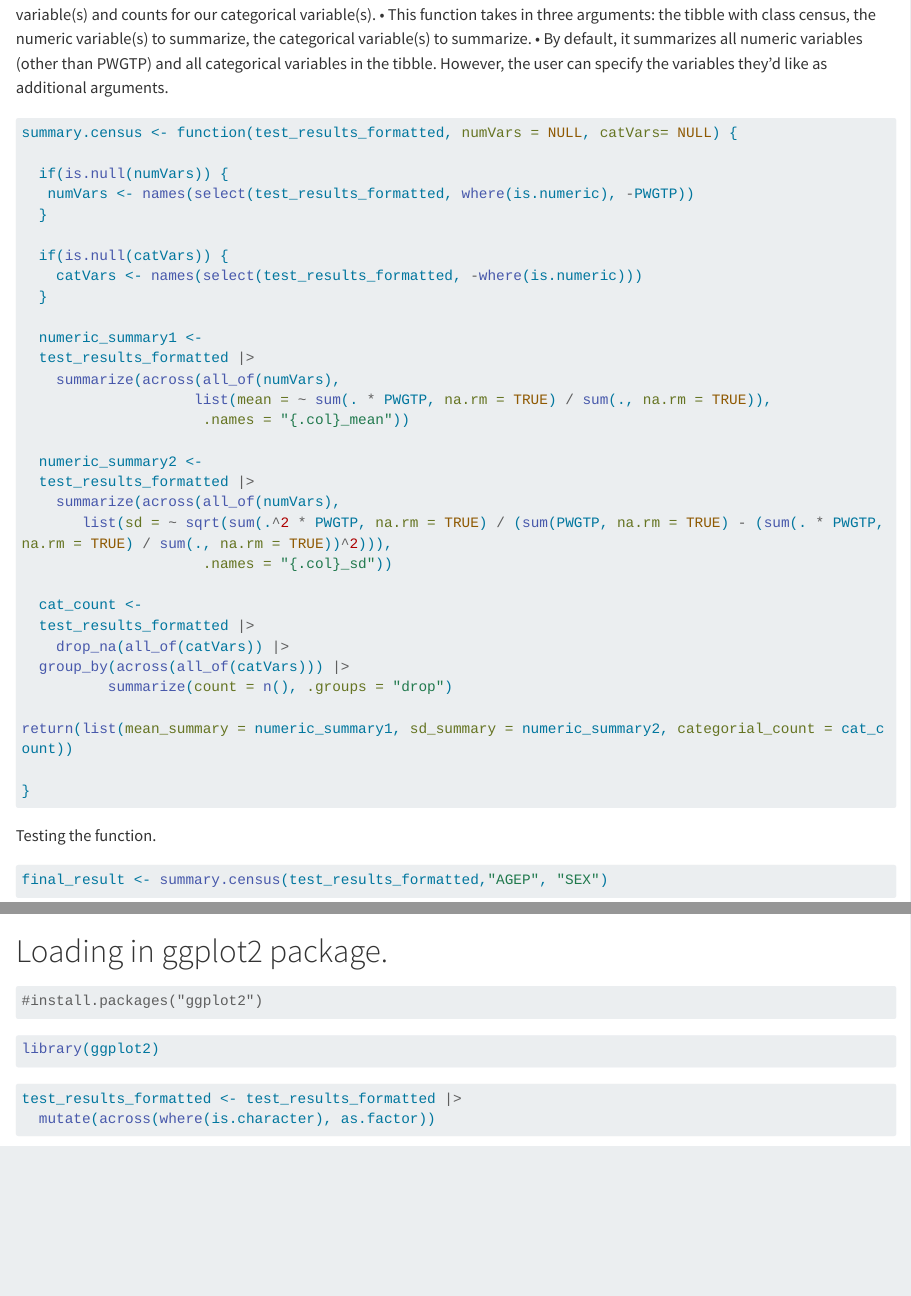
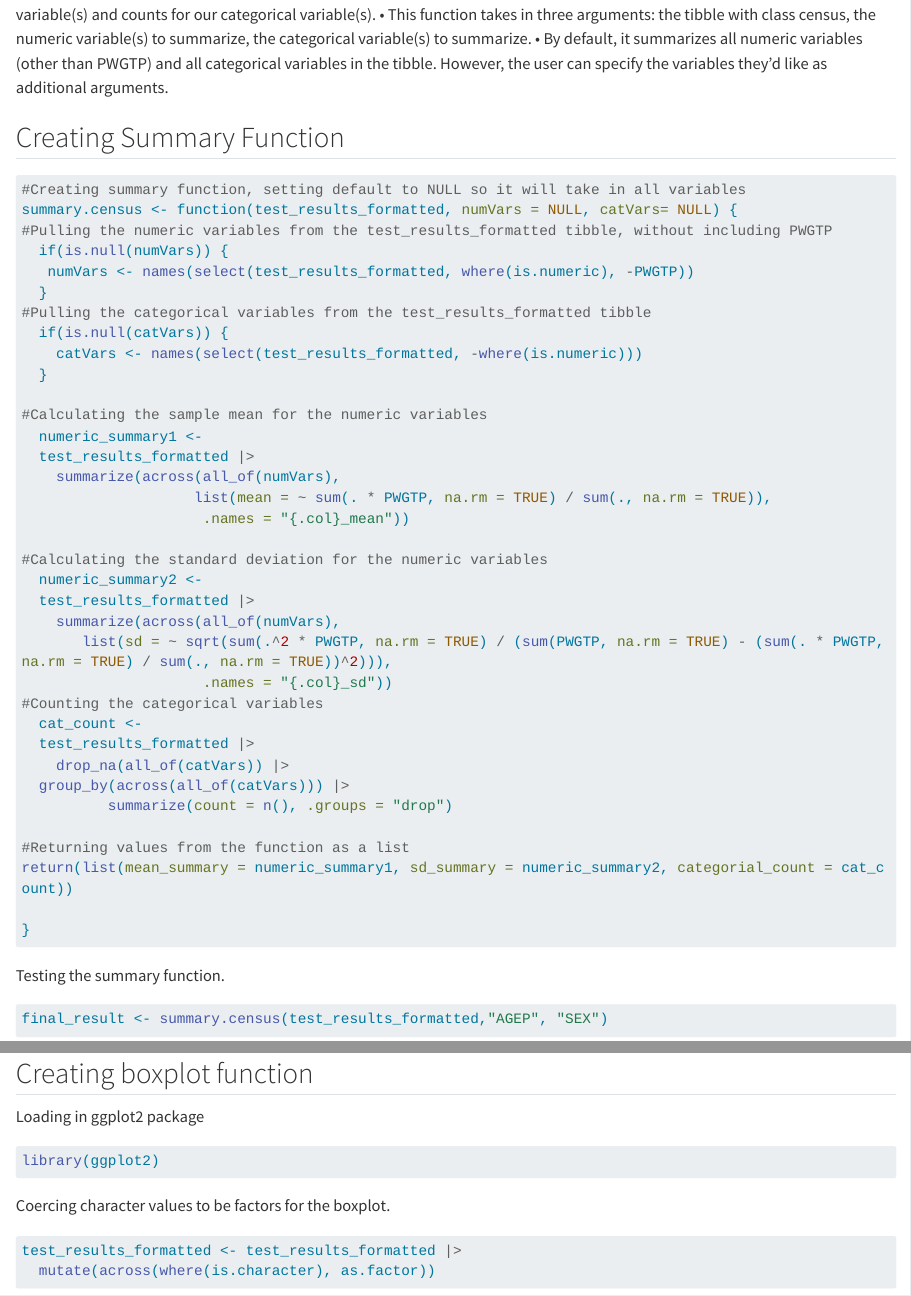
Before and after one commit to srharri3/Project1, a Quarto document (Project1.qmd): the page in a window 1100 px wide, from 680 px down, and a second part further down, joined at a grey line. Rendered offline with R 4.5, knitr and Pandoc in place of Quarto, with nearby package versions; some code elsewhere in the file could not run offline; long lines of code are wrapped.

Commit message:
Updating descriptions

````diff
--- a/Project1.qmd
+++ b/Project1.qmd
@@ -839,55 +839,58 @@ For the census summary method, we are writing a function that produces means and
 • This function takes in three arguments: the tibble with class census, the numeric variable(s) to summarize, the categorical variable(s) to summarize.
 • By default, it summarizes all numeric variables (other than PWGTP) and all categorical variables in the tibble. However, the user can specify the variables they’d like as additional arguments.
 
+## Creating Summary Function
 ```{r}
+#Creating summary function, setting default to NULL so it will take in all variables
 summary.census <- function(test_results_formatted, numVars = NULL, catVars= NULL) {
-
+#Pulling the numeric variables from the test_results_formatted tibble, without including PWGTP
   if(is.null(numVars)) {
    numVars <- names(select(test_results_formatted, where(is.numeric), -PWGTP))
   }
-
+#Pulling the categorical variables from the test_results_formatted tibble
   if(is.null(catVars)) {
     catVars <- names(select(test_results_formatted, -where(is.numeric)))
   }
 
+#Calculating the sample mean for the numeric variables
   numeric_summary1 <-
   test_results_formatted |>
     summarize(across(all_of(numVars),
                     list(mean = ~ sum(. * PWGTP, na.rm = TRUE) / sum(., na.rm = TRUE)),
                      .names = "{.col}_mean"))
 
+#Calculating the standard deviation for the numeric variables
   numeric_summary2 <-
   test_results_formatted |>
     summarize(across(all_of(numVars),
        list(sd = ~ sqrt(sum(.^2 * PWGTP, na.rm = TRUE) / (sum(PWGTP, na.rm = TRUE) - (sum(. * PWGTP, na.rm = TRUE) / sum(., na.rm = TRUE))^2))),
                      .names = "{.col}_sd"))
-
+#Counting the categorical variables
   cat_count <-
   test_results_formatted |>
     drop_na(all_of(catVars)) |>
   group_by(across(all_of(catVars))) |>
           summarize(count = n(), .groups = "drop")
 
+#Returning values from the function as a list
 return(list(mean_summary = numeric_summary1, sd_summary = numeric_summary2, categorial_count = cat_count))
 
 }
 ```
 
-Testing the function.
+Testing the summary function.
 ```{r}
 final_result <- summary.census(test_results_formatted,"AGEP", "SEX")
 ```
 
-Loading in ggplot2 package.
-=======
-```{r}
-#install.packages("ggplot2")
-```
+## Creating boxplot function
 
+Loading in ggplot2 package
 ```{r}
 library(ggplot2)
 ```
 
+Coercing character values to be factors for the boxplot.
 ```{r}
 test_results_formatted <- test_results_formatted |>
   mutate(across(where(is.character), as.factor))
````
Also changed, not shown: Project1.qmd (10 more changed lines).
